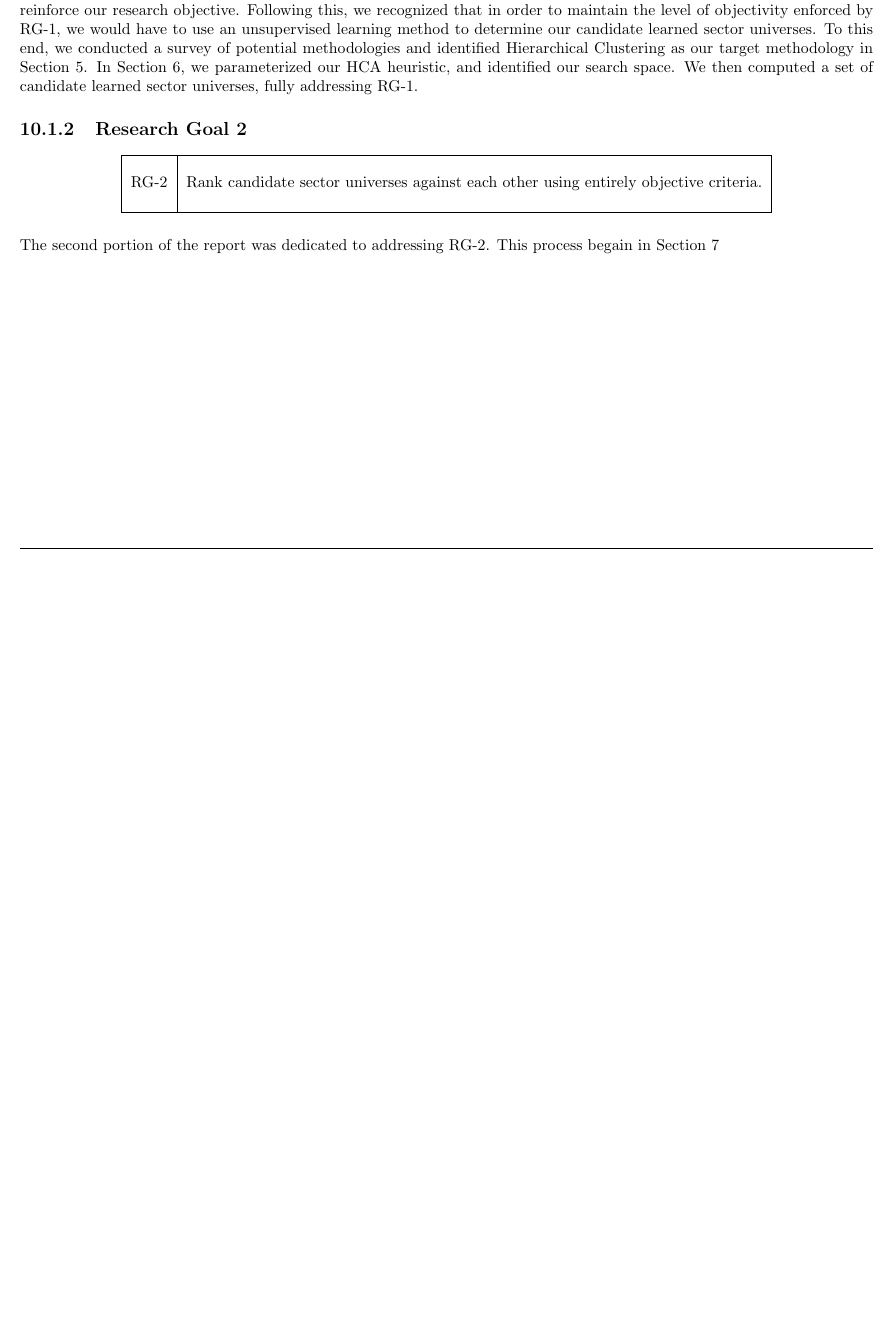
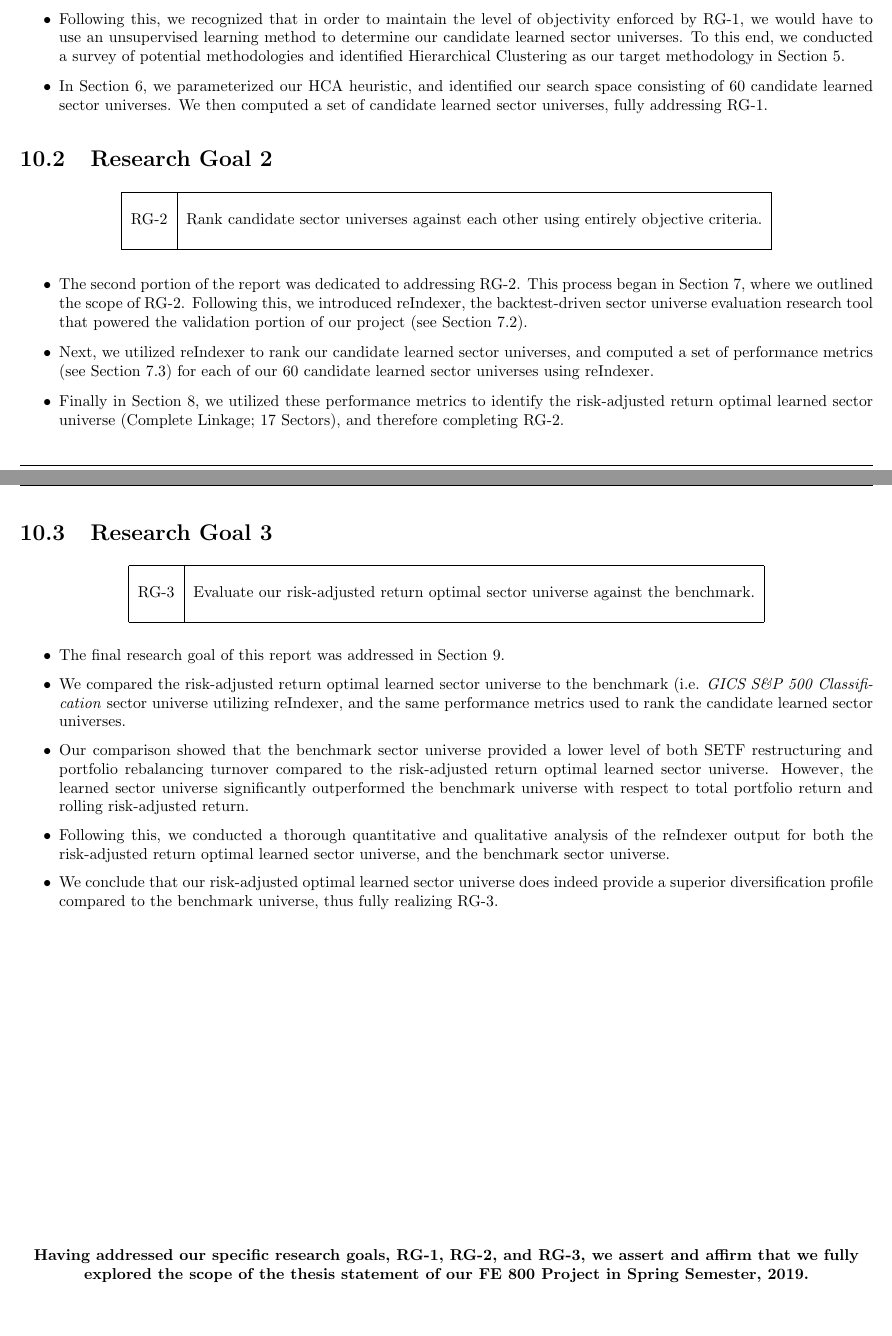
Before and after one commit to rukmal/MS-Thesis-Learned-Sectors-Report, a LaTeX thesis (main.tex, which reads sections/conclusion.tex): part of page 33 of 45 before the commit and two parts of pages 33 and 34 of 46 after it, the two joined at a grey line, cut so that both start at the same text, the shorter picture padded with empty space. Compiled offline with pdfLaTeX.

Commit message:
[rukmal] finished conclusion

```diff
--- a/sections/conclusion.tex
+++ b/sections/conclusion.tex
@@ -21,9 +33,14 @@ In this section, we will reiterate our main findings, and relate them back to ou
     \end{tabular}
 \end{table}
 
-In the first portion of the report, we address this specific research goal by outlining our target data sources (see Section~\ref{feature_selection}), the benchmark we plan to use for comparison, and how our specifically selected fields from our data sources relate and reinforce our research objective. Following this, we recognized that in order to maintain the level of objectivity enforced by RG-1, we would have to use an unsupervised learning method to determine our candidate learned sector universes. To this end, we conducted a survey of potential methodologies and identified Hierarchical Clustering as our target methodology in Section~\ref{unsupervised_learning_methods_survey}. In Section~\ref{hierarchical_clustering_model}, we parameterized our HCA heuristic, and identified our search space. We then computed a set of candidate learned sector universes, fully addressing RG-1.
+\begin{itemize}
+    \item In the first portion of the report, we begin to address RG-1 goal by outlining our target data sources (see Section~\ref{feature_selection}), the benchmark we plan to use for comparison, and how our specifically selected fields from our data sources relate to, and reinforce our research objective.
+    \item Following this, we recognized that in order to maintain the level of objectivity enforced by RG-1, we would have to use an unsupervised learning method to determine our candidate learned sector universes. To this end, we conducted a survey of potential methodologies and identified Hierarchical Clustering as our target methodology in Section~\ref{unsupervised_learning_methods_survey}.
+    \item In Section~\ref{hierarchical_clustering_model}, we parameterized our HCA heuristic, and identified our search space consisting of 60 candidate learned sector universes. We then computed a set of candidate learned sector universes, fully addressing RG-1.
+\end{itemize}
 
-\subsection{Research Goal 2}
+
+\section{Research Goal 2}
 
 \begin{table}[h!]
     \centering
@@ -36,7 +53,39 @@ In the first portion of the report, we address this specific research goal by ou
     \end{tabular}
 \end{table}
 
-The second portion of the report was dedicated to addressing RG-2. This process begain in Section~\ref{candidate_universe_ranking}
+\begin{itemize}
+    \item The second portion of the report was dedicated to addressing RG-2. This process began in Section~\ref{candidate_universe_ranking}, where we outlined the scope of RG-2. Following this, we introduced reIndexer, the backtest-driven sector universe evaluation research tool that powered the validation portion of our project (see Section~\ref{candidate_universe_ranking:reindexer}).
+    \item Next, we utilized reIndexer to rank our candidate learned sector universes, and computed a set of performance metrics (see Section~\ref{candidate_universe_ranking:eval_metrics}) for each of our 60 candidate learned sector universes using reIndexer.
+    \item Finally in Section~\ref{optimal_sector_universes}, we utilized these performance metrics to identify the risk-adjusted return optimal learned sector universe (Complete Linkage; 17 Sectors), and therefore completing RG-2.
+\end{itemize}
 
+\section{Research Goal 3}
+
+\begin{table}[h!]
+    \centering
+    \begin{tabular}{| c | c |}
+        \hline
+        &  \\
+        RG-3 & Evaluate our risk-adjusted return optimal sector universe against the benchmark. \\
+        & \\
+        \hline
+    \end{tabular}
+\end{table}
+
+\begin{itemize}
+    \item The final research goal of this report was addressed in Section~\ref{benchmark_comparison}.
+    \item We compared the risk-adjusted return optimal learned sector universe to the benchmark (i.e. \textit{GICS S\&P 500 Classification} sector universe utilizing reIndexer, and the same performance metrics used to rank the candidate learned sector universes.
+    \item Our comparison showed that the benchmark sector universe provided a lower level of both SETF restructuring and portfolio rebalancing turnover compared to the risk-adjusted return optimal learned sector universe. However, the learned sector universe significantly outperformed the benchmark universe with respect to total portfolio return and rolling risk-adjusted return.
+    \item Following this, we conducted a thorough quantitative and qualitative analysis of the reIndexer output for both the risk-adjusted return optimal learned sector universe, and the benchmark sector universe.
+    \item We conclude that our risk-adjusted optimal learned sector universe does indeed provide a superior diversification profile compared to the benchmark universe, thus fully realizing RG-3.
+\end{itemize}
+
+\vspace*{\fill}
+
+\begin{center}
+    \bfseries Having addressed our specific research goals, RG-1, RG-2, and RG-3, we assert and affirm that we fully explored the scope of the thesis statement of our FE 800 Project in Spring Semester, 2019.
+\end{center}
+
+\vspace*{\fill}
 
 \end{document}
```
Also changed, not shown: sections/benchmark_comparison.tex (+1 -1 lines), sections/optimal_sector_universes.tex (+1 -1 lines), sections/research_goals.tex (+1 -1 lines), sections/conclusion.tex (18 more changed lines).
